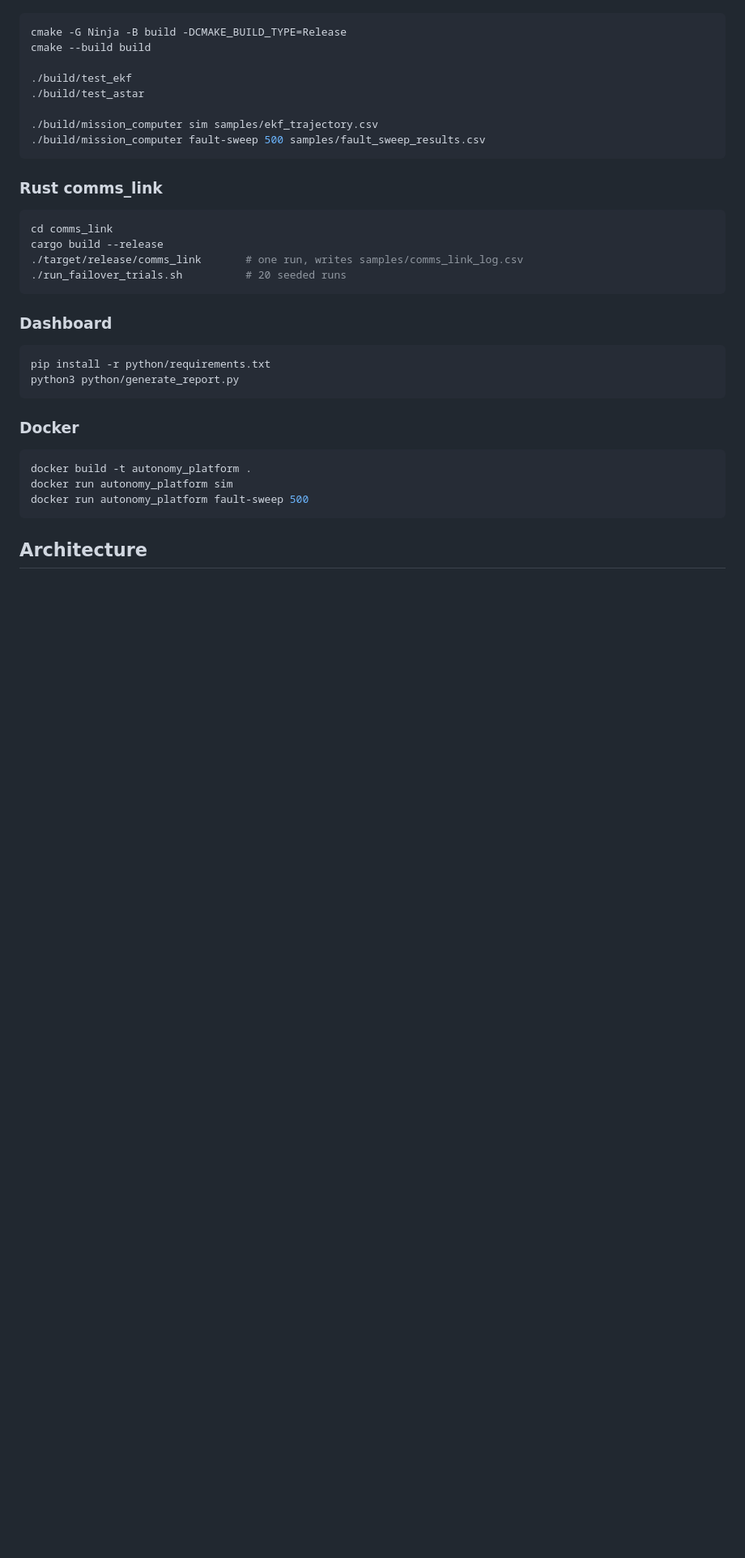
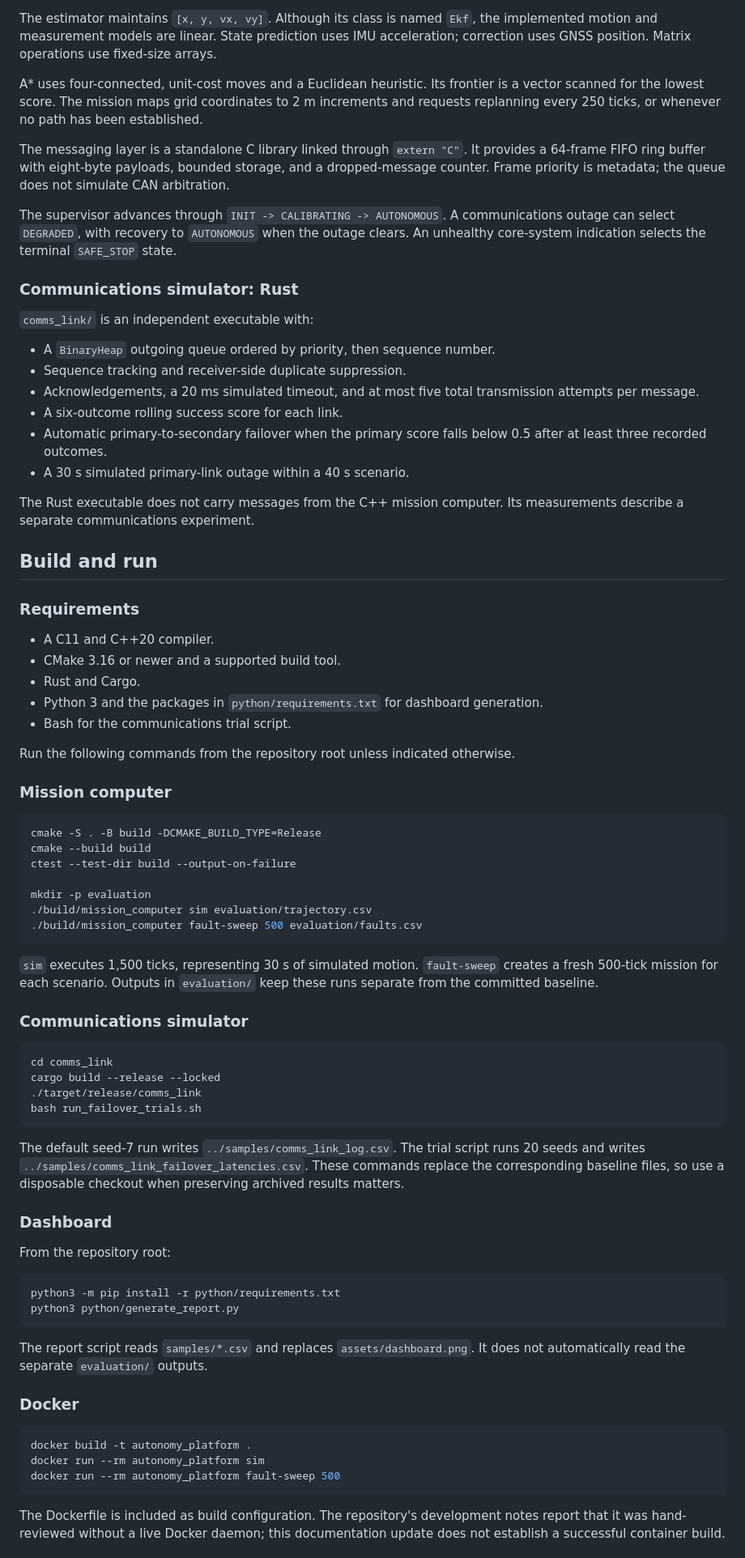
Before and after one commit to tyreefranklinjr/Mission-Computer--Communications-Platform, a Markdown page: README.md, the part around one of its changes. Shown at 81% size. Drawn GitHub-style; blank space fills up the shorter version.

````diff
--- a/README.md
+++ b/README.md
@@ -30,38 +42,79 @@ from that data by `python/generate_report.py`.
+The estimator maintains `[x, y, vx, vy]`. Although its class is named `Ekf`, the implemented motion and measurement models are linear. State prediction uses IMU acceleration; correction uses GNSS position. Matrix operations use fixed-size arrays.
+
+A* uses four-connected, unit-cost moves and a Euclidean heuristic. Its frontier is a vector scanned for the lowest score. The mission maps grid coordinates to 2 m increments and requests replanning every 250 ticks, or whenever no path has been established.
+
+The messaging layer is a standalone C library linked through `extern "C"`. It provides a 64-frame FIFO ring buffer with eight-byte payloads, bounded storage, and a dropped-message counter. Frame priority is metadata; the queue does not simulate CAN arbitration.
+
+The supervisor advances through `INIT -> CALIBRATING -> AUTONOMOUS`. A communications outage can select `DEGRADED`, with recovery to `AUTONOMOUS` when the outage clears. An unhealthy core-system indication selects the terminal `SAFE_STOP` state.
+
+### Communications simulator: Rust
+
+`comms_link/` is an independent executable with:
+
+- A `BinaryHeap` outgoing queue ordered by priority, then sequence number.
+- Sequence tracking and receiver-side duplicate suppression.
+- Acknowledgements, a 20 ms simulated timeout, and at most five total transmission attempts per message.
+- A six-outcome rolling success score for each link.
+- Automatic primary-to-secondary failover when the primary score falls below 0.5 after at least three recorded outcomes.
+- A 30 s simulated primary-link outage within a 40 s scenario.
+
+The Rust executable does not carry messages from the C++ mission computer. Its measurements describe a separate communications experiment.
+
+## Build and run
+
+### Requirements
+
+- A C11 and C++20 compiler.
+- CMake 3.16 or newer and a supported build tool.
+- Rust and Cargo.
+- Python 3 and the packages in `python/requirements.txt` for dashboard generation.
+- Bash for the communications trial script.
+
+Run the following commands from the repository root unless indicated otherwise.
+
+### Mission computer
 
 ```bash
-cmake -G Ninja -B build -DCMAKE_BUILD_TYPE=Release
+cmake -S . -B build -DCMAKE_BUILD_TYPE=Release
 cmake --build build
+ctest --test-dir build --output-on-failure
 
-./build/test_ekf
-./build/test_astar
-
-./build/mission_computer sim samples/ekf_trajectory.csv
-./build/mission_computer fault-sweep 500 samples/fault_sweep_results.csv
+mkdir -p evaluation
+./build/mission_computer sim evaluation/trajectory.csv
+./build/mission_computer fault-sweep 500 evaluation/faults.csv
 ```
 
-### Rust comms_link
+`sim` executes 1,500 ticks, representing 30 s of simulated motion. `fault-sweep` creates a fresh 500-tick mission for each scenario. Outputs in `evaluation/` keep these runs separate from the committed baseline.
+
+### Communications simulator
 
 ```bash
 cd comms_link
-cargo build --release
-./target/release/comms_link       # one run, writes samples/comms_link_log.csv
-./run_failover_trials.sh          # 20 seeded runs
+cargo build --release --locked
+./target/release/comms_link
+bash run_failover_trials.sh
 ```
+
+The default seed-7 run writes `../samples/comms_link_log.csv`. The trial script runs 20 seeds and writes `../samples/comms_link_failover_latencies.csv`. These commands replace the corresponding baseline files, so use a disposable checkout when preserving archived results matters.
 
 ### Dashboard
 
+From the repository root:
+
 ```bash
-pip install -r python/requirements.txt
+python3 -m pip install -r python/requirements.txt
 python3 python/generate_report.py
 ```
+
+The report script reads `samples/*.csv` and replaces `assets/dashboard.png`. It does not automatically read the separate `evaluation/` outputs.
 
 ### Docker
 
 ```bash
 docker build -t autonomy_platform .
-docker run autonomy_platform sim
-docker run autonomy_platform fault-sweep 500
+docker run --rm autonomy_platform sim
+docker run --rm autonomy_platform fault-sweep 500
 ```
 
-## Architecture
+The Dockerfile is included as build configuration. The repository's development notes report that it was hand-reviewed without a live Docker daemon; this documentation update does not establish a successful container build.
 
````
Also changed, not shown: other parts of README.md (+67 -53 lines).
